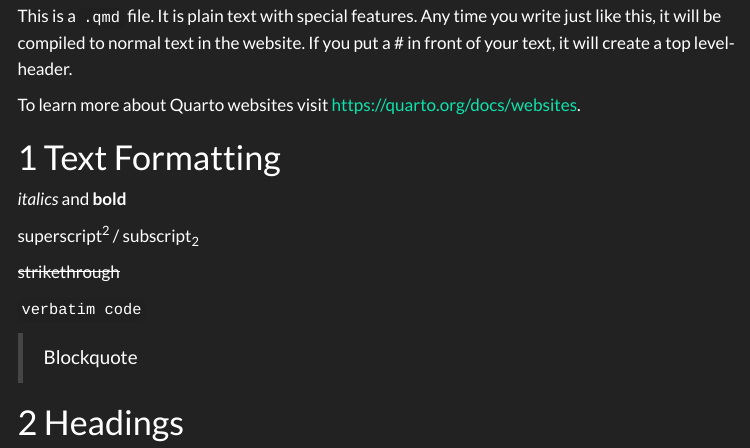
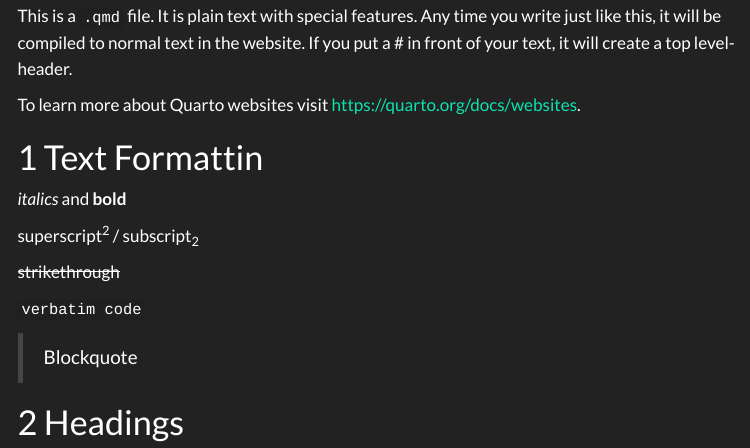
Before and after one commit to TUHHStartupEngineers-Classroom/cdsba-msandipan, a Quarto document (content/01_journal/01_probability.qmd): the page in a window 1100 px wide, from 160 px down. Rendered offline with R 4.5, knitr and Pandoc in place of Quarto, with nearby package versions; menus at the side of the page are left out.

Commit message:
Test edit to check functionality
Changed: Nothing

```diff
--- a/content/01_journal/01_probability.qmd
+++ b/content/01_journal/01_probability.qmd
@@ -10,7 +10,7 @@ This is a `.qmd` file. It is plain text with special features. Any time you writ
 
 To learn more about Quarto websites visit <https://quarto.org/docs/websites>.
 
-# Text Formatting
+# Text Formattin
 
 *italics* and **bold**
 
```
Also changed, not shown: content/01_journal/01_probability_files/figure-html/unnamed-chunk-3-1.png, 17 other files.
